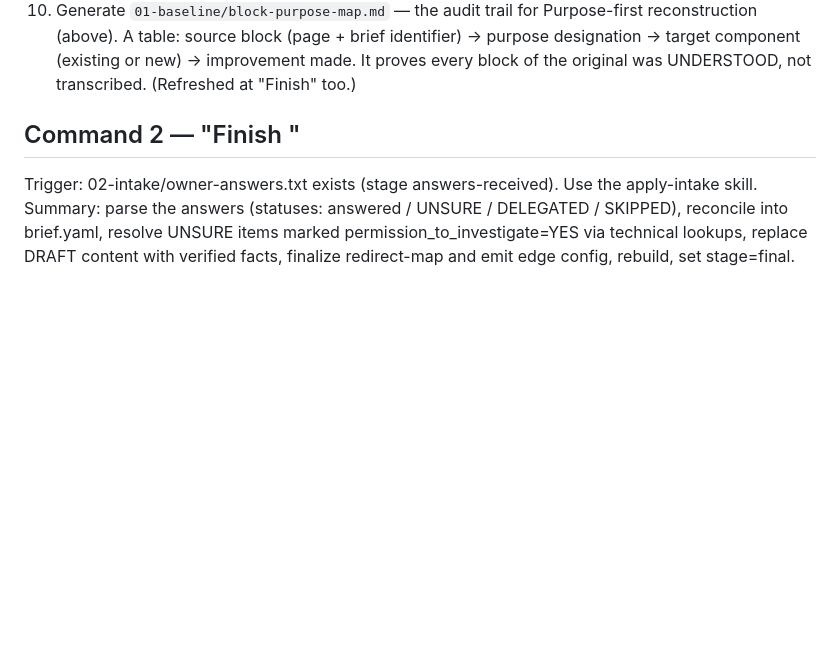
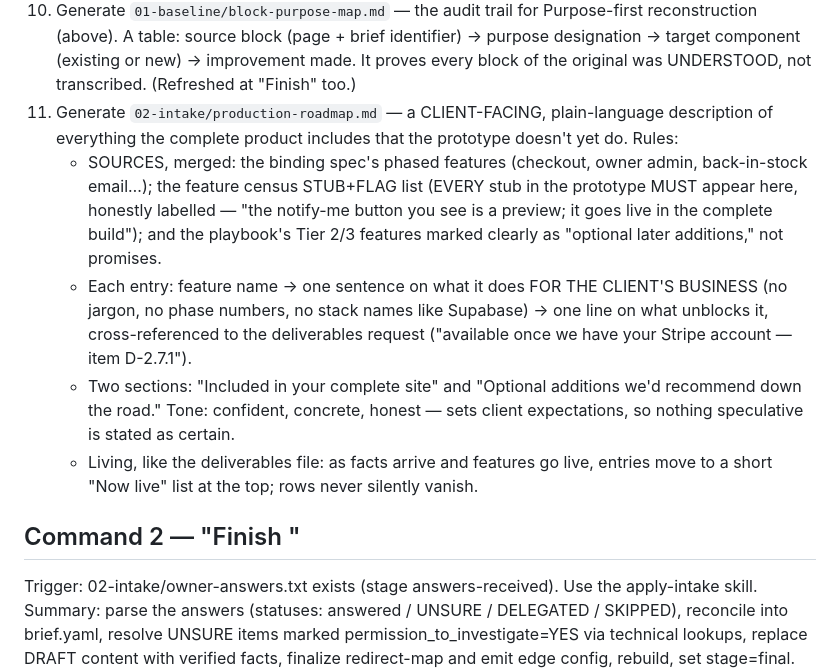
Before and after one commit to fringil2026/Renatus, a Markdown page: CLAUDE.md, the part around the change. Drawn GitHub-style; blank space fills up the shorter version.

Commit message:
Production roadmap: Command 1 generates client-facing roadmap
CLAUDE.md Command 1 step 11: generate 02-intake/production-roadmap.md, a
plain-language client-facing companion to the deliverables request. Merges
the spec's phased features, the census STUB+FLAG list (every stub must
appear, honestly labeled), and the playbook's Tier 2/3 as 'optional later'.
Each entry: business benefit + the deliverable that unblocks it. Two
sections (Included / Optional additions); living doc with a 'Now live' list.

Co-Authored-By: Claude Opus 4.8 (1M context) <noreply@anthropic.com>

```diff
--- a/CLAUDE.md
+++ b/CLAUDE.md
@@ -45,6 +45,22 @@ Trigger: status.stage == baseline-ready (dashboard tells the human when).
     reconstruction (above). A table: source block (page + brief identifier) → purpose
     designation → target component (existing or new) → improvement made. It proves every block
     of the original was UNDERSTOOD, not transcribed. (Refreshed at "Finish" too.)
+11. Generate `02-intake/production-roadmap.md` — a CLIENT-FACING, plain-language description of
+    everything the complete product includes that the prototype doesn't yet do. Rules:
+    - SOURCES, merged: the binding spec's phased features (checkout, owner admin, back-in-stock
+      email…); the feature census STUB+FLAG list (EVERY stub in the prototype MUST appear here,
+      honestly labelled — "the notify-me button you see is a preview; it goes live in the complete
+      build"); and the playbook's Tier 2/3 features marked clearly as "optional later additions,"
+      not promises.
+    - Each entry: feature name → one sentence on what it does FOR THE CLIENT'S BUSINESS (no
+      jargon, no phase numbers, no stack names like Supabase) → one line on what unblocks it,
+      cross-referenced to the deliverables request ("available once we have your Stripe account —
+      item D-2.7.1").
+    - Two sections: "Included in your complete site" and "Optional additions we'd recommend down
+      the road." Tone: confident, concrete, honest — sets client expectations, so nothing
+      speculative is stated as certain.
+    - Living, like the deliverables file: as facts arrive and features go live, entries move to a
+      short "Now live" list at the top; rows never silently vanish.
 
 ## Command 2 — "Finish <slug>"
 Trigger: 02-intake/owner-answers.txt exists (stage answers-received).
```
